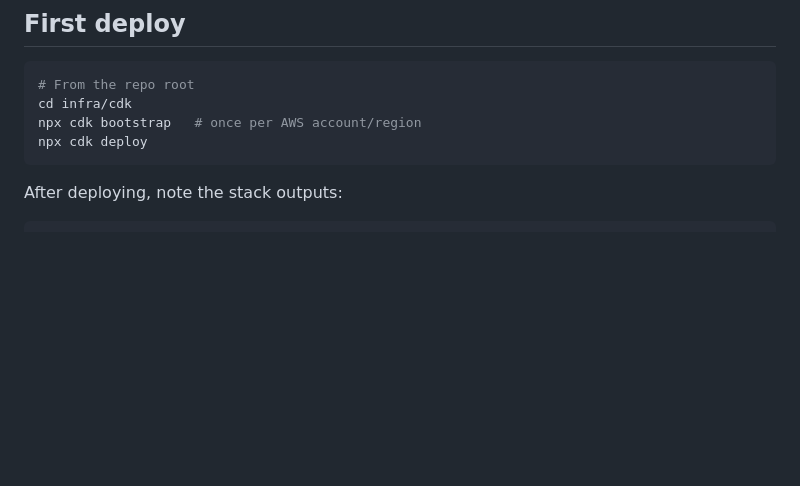
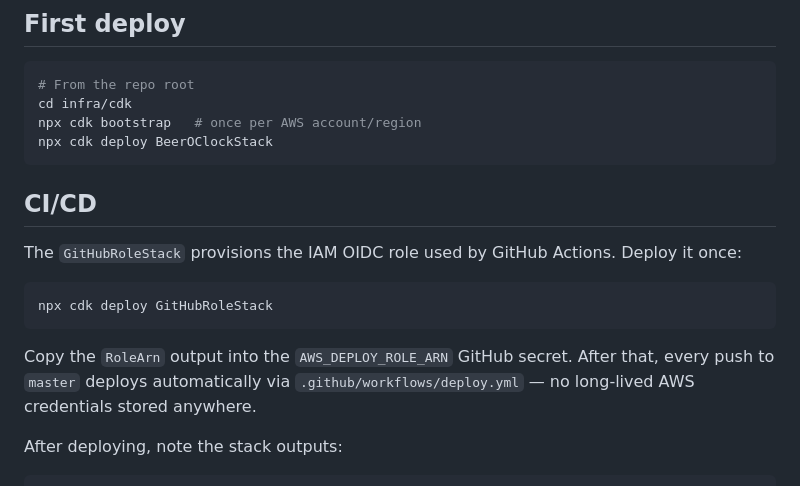
Before and after one commit to tristanbatchler/itsbeeroclock, a Markdown page: infra/cdk/README.md, the part around the change. Drawn GitHub-style; blank space fills up the shorter version.

````diff
--- a/infra/cdk/README.md
+++ b/infra/cdk/README.md
@@ -46,8 +46,18 @@ You do **not** need to manage these manually in production — CDK handles it.
 # From the repo root
 cd infra/cdk
 npx cdk bootstrap   # once per AWS account/region
-npx cdk deploy
+npx cdk deploy BeerOClockStack
 ```
+
+## CI/CD
+
+The `GitHubRoleStack` provisions the IAM OIDC role used by GitHub Actions. Deploy it once:
+
+```bash
+npx cdk deploy GitHubRoleStack
+```
+
+Copy the `RoleArn` output into the `AWS_DEPLOY_ROLE_ARN` GitHub secret. After that, every push to `master` deploys automatically via `.github/workflows/deploy.yml` — no long-lived AWS credentials stored anywhere.
 
 After deploying, note the stack outputs:
 
````
Also changed, not shown: README.md (+26 -0 lines).
